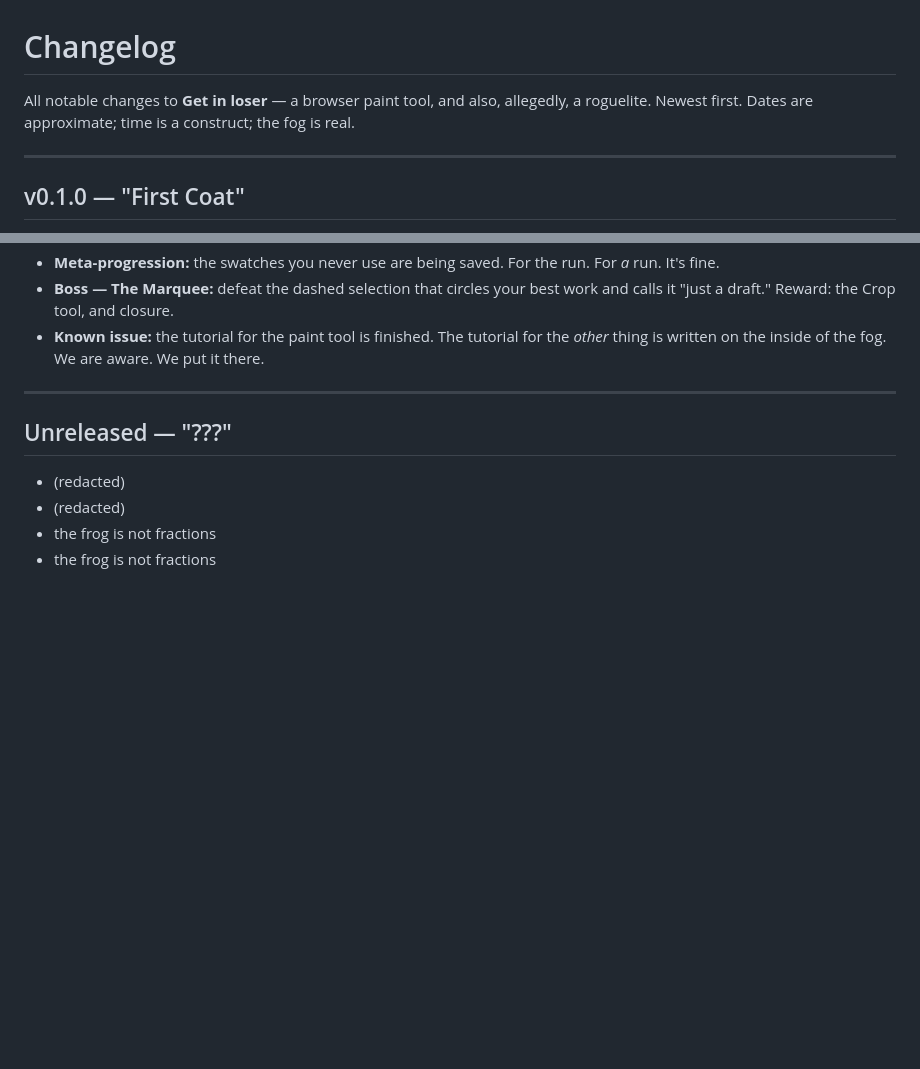
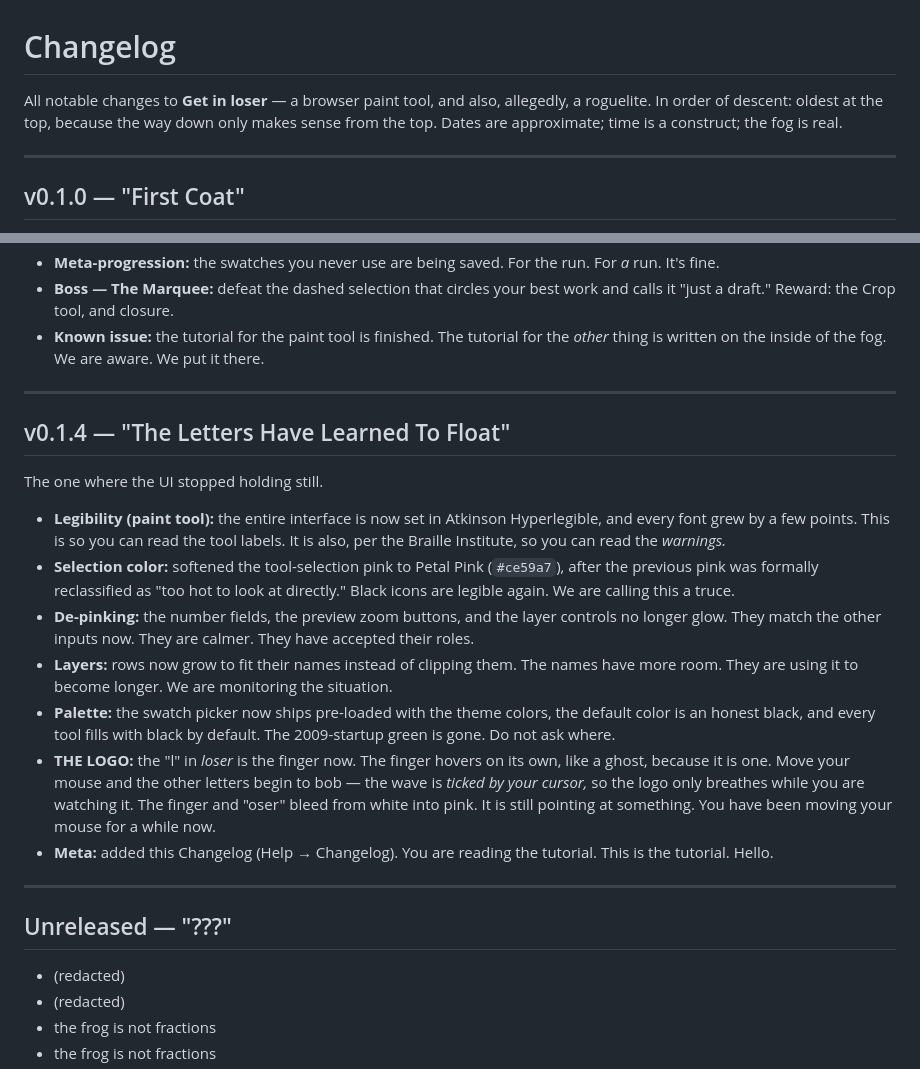
Before and after one commit to TheMutantFactory/get-in-loser, a Markdown page: CHANGELOG.md, 2 parts joined by grey strips. GitHub-like rendering; blank space fills up the shorter version.

Commit message:
Changelog: backfill v0.1.4 for the recent whimsy
Adds v0.1.4 'The Letters Have Learned To Float' capturing the real recent
work in-voice: Atkinson Hyperlegible + bigger fonts, Petal Pink selection,
de-pinked inputs/buttons, content-sized layer rows, theme-color swatches +
black defaults, and the animated logo (mouse-ticked per-letter LFO bob,
ghost-hovering finger, white->pink gradient). Also fix the intro's ordering
note (oldest-first, so the descent reads top-down).

Co-Authored-By: Claude Opus 4.8 <noreply@anthropic.com>

```diff
--- a/CHANGELOG.md
+++ b/CHANGELOG.md
@@ -1,6 +1,6 @@
 # Changelog
 
-All notable changes to **Get in loser** — a browser paint tool, and also, allegedly, a roguelite. Newest first. Dates are approximate; time is a construct; the fog is real.
+All notable changes to **Get in loser** — a browser paint tool, and also, allegedly, a roguelite. In order of descent: oldest at the top, because the way down only makes sense from the top. Dates are approximate; time is a construct; the fog is real.
 
 ---
 
@@ -47,6 +47,20 @@ The one where it's just a paint app. For now.
 
 ---
 
+## v0.1.4 — "The Letters Have Learned To Float"
+
+The one where the UI stopped holding still.
+
+- **Legibility (paint tool):** the entire interface is now set in Atkinson Hyperlegible, and every font grew by a few points. This is so you can read the tool labels. It is also, per the Braille Institute, so you can read the *warnings.*
+- **Selection color:** softened the tool-selection pink to Petal Pink (`#ce59a7`), after the previous pink was formally reclassified as "too hot to look at directly." Black icons are legible again. We are calling this a truce.
+- **De-pinking:** the number fields, the preview zoom buttons, and the layer controls no longer glow. They match the other inputs now. They are calmer. They have accepted their roles.
+- **Layers:** rows now grow to fit their names instead of clipping them. The names have more room. They are using it to become longer. We are monitoring the situation.
+- **Palette:** the swatch picker now ships pre-loaded with the theme colors, the default color is an honest black, and every tool fills with black by default. The 2009-startup green is gone. Do not ask where.
+- **THE LOGO:** the "l" in *loser* is the finger now. The finger hovers on its own, like a ghost, because it is one. Move your mouse and the other letters begin to bob — the wave is *ticked by your cursor,* so the logo only breathes while you are watching it. The finger and "oser" bleed from white into pink. It is still pointing at something. You have been moving your mouse for a while now.
+- **Meta:** added this Changelog (Help → Changelog). You are reading the tutorial. This is the tutorial. Hello.
+
+---
+
 ## Unreleased — "???"
 
 - (redacted)
```
